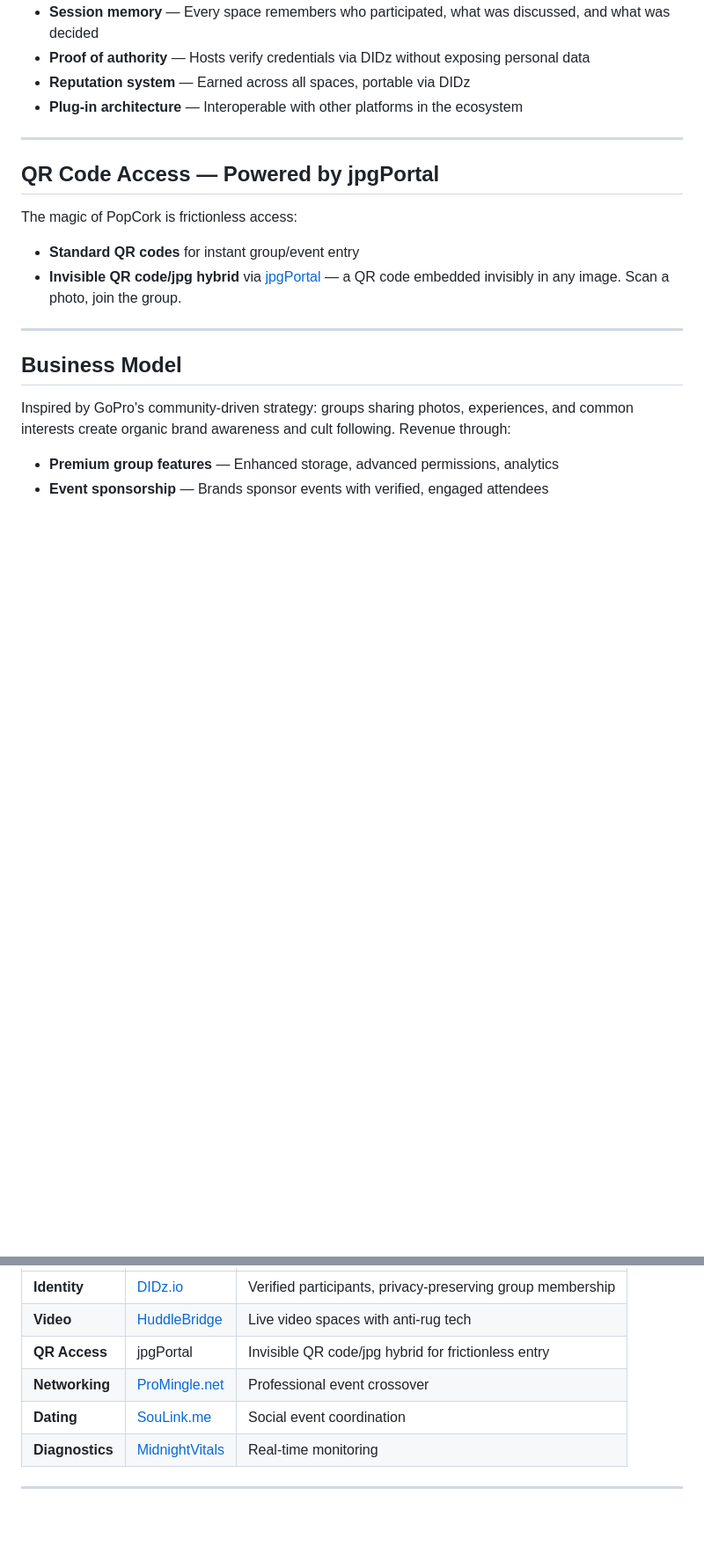
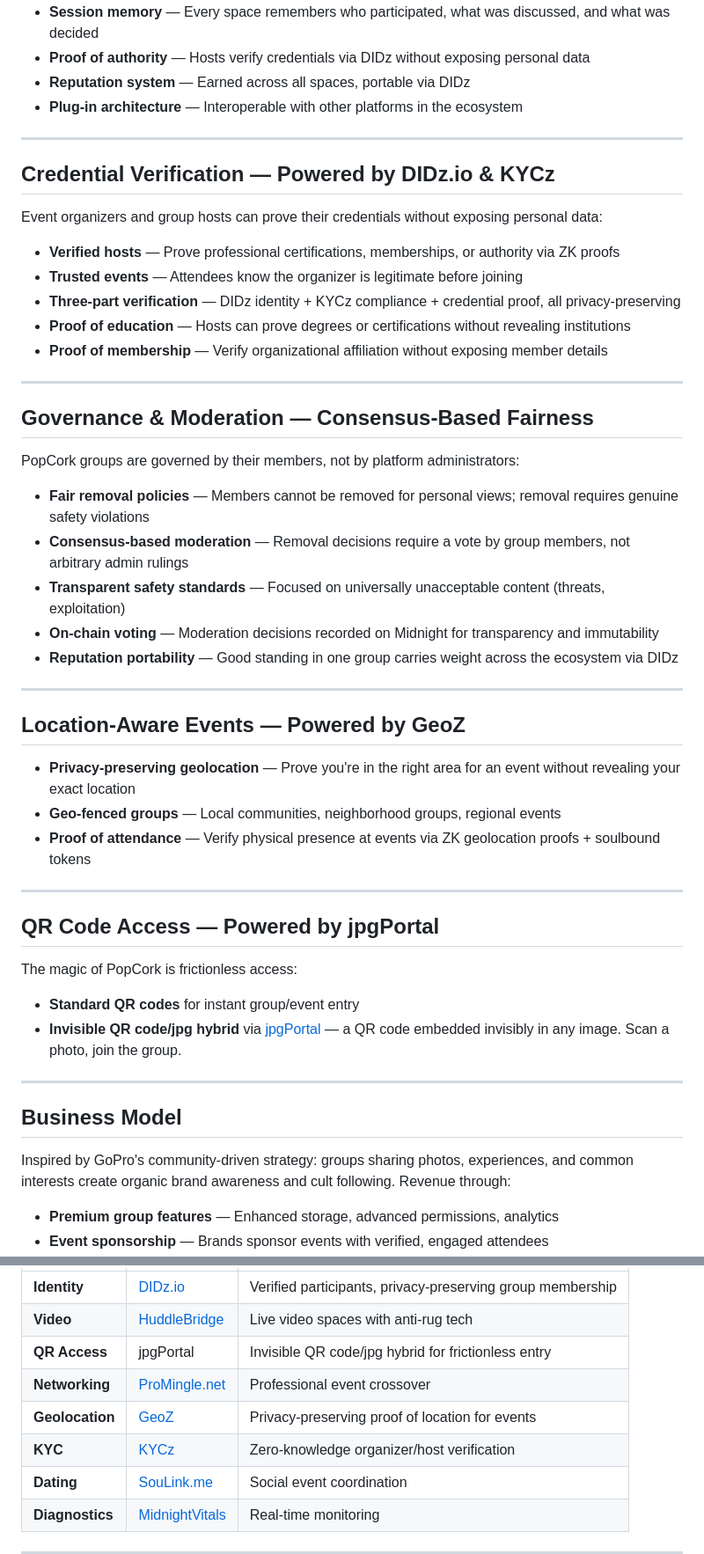
Before and after one commit to bytewizard42i/PopCork, a Markdown page: README.md, 2 parts joined by grey strips. Shown at 88% size. GitHub-like rendering; blank space fills up the shorter version.

Commit message:
Add credential verification, governance, GeoZ location sections — cross-pollinate from ProMingle design

```diff
--- a/README.md
+++ b/README.md
@@ -35,6 +35,38 @@ PopCork uses **[HuddleBridge](https://github.com/bytewizard42i/huddlebridge_app_
 
 ---
 
+## Credential Verification — Powered by DIDz.io & KYCz
+
+Event organizers and group hosts can prove their credentials without exposing personal data:
+
+- **Verified hosts** — Prove professional certifications, memberships, or authority via ZK proofs
+- **Trusted events** — Attendees know the organizer is legitimate before joining
+- **Three-part verification** — DIDz identity + KYCz compliance + credential proof, all privacy-preserving
+- **Proof of education** — Hosts can prove degrees or certifications without revealing institutions
+- **Proof of membership** — Verify organizational affiliation without exposing member details
+
+---
+
+## Governance & Moderation — Consensus-Based Fairness
+
+PopCork groups are governed by their members, not by platform administrators:
+
+- **Fair removal policies** — Members cannot be removed for personal views; removal requires genuine safety violations
+- **Consensus-based moderation** — Removal decisions require a vote by group members, not arbitrary admin rulings
+- **Transparent safety standards** — Focused on universally unacceptable content (threats, exploitation)
+- **On-chain voting** — Moderation decisions recorded on Midnight for transparency and immutability
+- **Reputation portability** — Good standing in one group carries weight across the ecosystem via DIDz
+
+---
+
+## Location-Aware Events — Powered by GeoZ
+
+- **Privacy-preserving geolocation** — Prove you're in the right area for an event without revealing your exact location
+- **Geo-fenced groups** — Local communities, neighborhood groups, regional events
+- **Proof of attendance** — Verify physical presence at events via ZK geolocation proofs + soulbound tokens
+
+---
+
 ## QR Code Access — Powered by jpgPortal
 
 The magic of PopCork is frictionless access:
@@ -64,6 +96,8 @@ PopCork leverages multiple ecosystem products:
 | **Video** | [HuddleBridge](https://github.com/bytewizard42i/huddlebridge_app_me_us) | Live video spaces with anti-rug tech |
 | **QR Access** | jpgPortal | Invisible QR code/jpg hybrid for frictionless entry |
 | **Networking** | [ProMingle.net](https://github.com/bytewizard42i/ProMingle_net) | Professional event crossover |
+| **Geolocation** | [GeoZ](https://github.com/bytewizard42i/GeoZ) | Privacy-preserving proof of location for events |
+| **KYC** | [KYCz](https://github.com/bytewizard42i/KYCz_us_app) | Zero-knowledge organizer/host verification |
 | **Dating** | [SouLink.me](https://github.com/bytewizard42i/SouLink_me) | Social event coordination |
 | **Diagnostics** | [MidnightVitals](https://github.com/bytewizard42i/MidnightVitals) | Real-time monitoring |
 
```
Also changed, not shown: other parts of README.md (+2 -0 lines).
